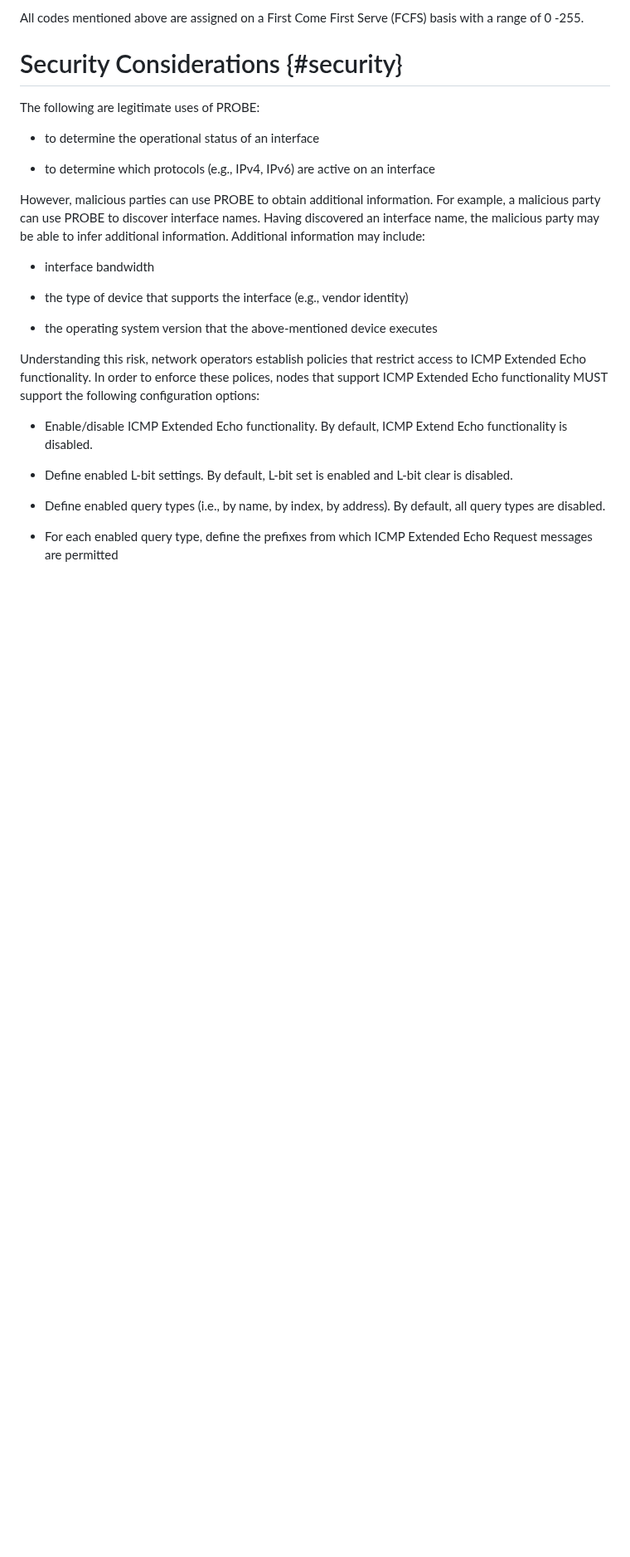
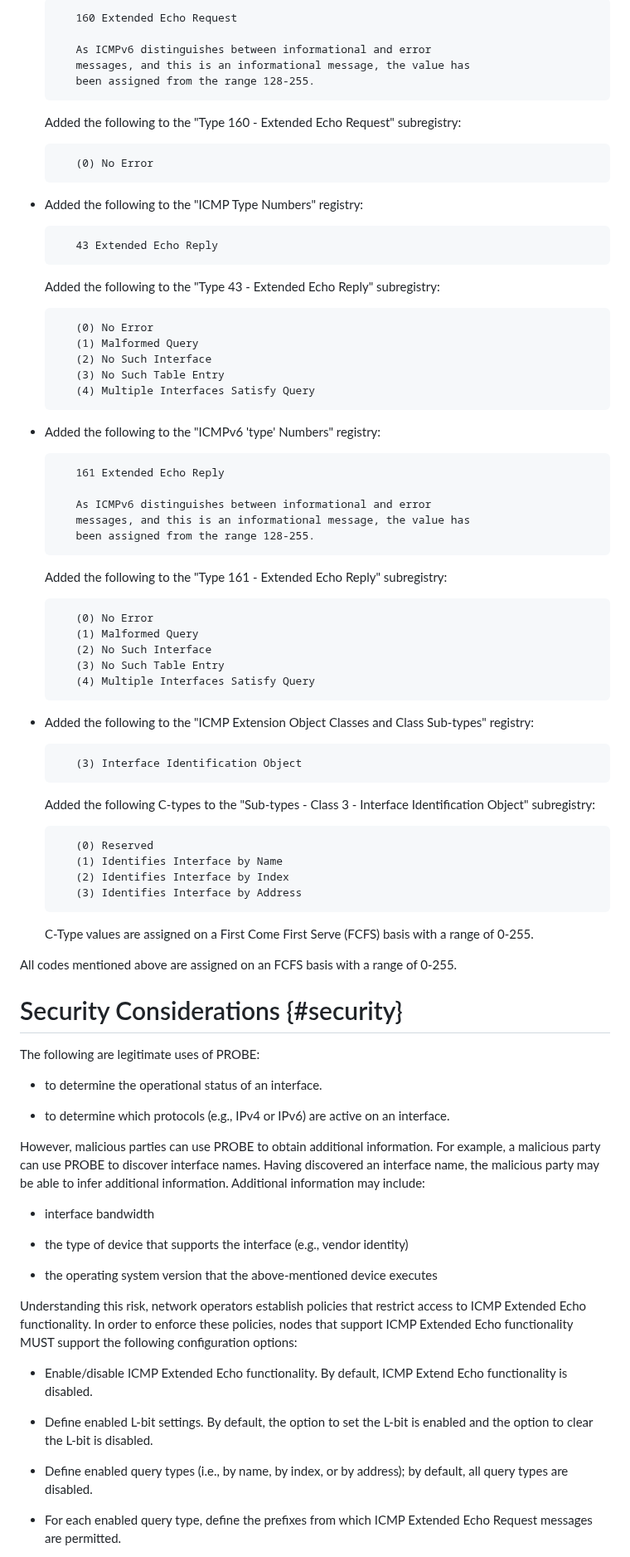
Before and after one commit to fenner/probe-clarification, a Markdown page: probe-clarification.md, the part around one of its changes. Shown at 83% size. GitHub-like rendering; blank space fills up the shorter version.

```diff
--- a/probe-clarification.md
+++ b/probe-clarification.md
@@ -589,16 +569,72 @@ This document requests the following actions from IANA:
 
-All codes mentioned above are assigned on a First Come First Serve
-(FCFS) basis with a range of 0 -255.
+          160 Extended Echo Request
 
+          As ICMPv6 distinguishes between informational and error
+          messages, and this is an informational message, the value has
+          been assigned from the range 128-255.
+
+   Added the following to the "Type 160 - Extended Echo Request"
+   subregistry:
+
+          (0) No Error
+
+*  Added the following to the "ICMP Type Numbers" registry:
+
+          43 Extended Echo Reply
+
+   Added the following to the "Type 43 - Extended Echo Reply"
+   subregistry:
+
+          (0) No Error
+          (1) Malformed Query
+          (2) No Such Interface
+          (3) No Such Table Entry
+          (4) Multiple Interfaces Satisfy Query
+
+*  Added the following to the "ICMPv6 'type' Numbers" registry:
+
+          161 Extended Echo Reply
+
+          As ICMPv6 distinguishes between informational and error
+          messages, and this is an informational message, the value has
+          been assigned from the range 128-255.
+
+   Added the following to the "Type 161 - Extended Echo Reply"
+   subregistry:
+
+          (0) No Error
+          (1) Malformed Query
+          (2) No Such Interface
+          (3) No Such Table Entry
+          (4) Multiple Interfaces Satisfy Query
+
+*  Added the following to the "ICMP Extension Object Classes and
+   Class Sub-types" registry:
+
+          (3) Interface Identification Object
+
+   Added the following C-types to the "Sub-types - Class 3 -
+   Interface Identification Object" subregistry:
+
+          (0) Reserved
+          (1) Identifies Interface by Name
+          (2) Identifies Interface by Index
+          (3) Identifies Interface by Address
+
+   C-Type values are assigned on a First Come First Serve (FCFS)
+   basis with a range of 0-255.
+
+All codes mentioned above are assigned on an FCFS basis with a range
+of 0-255.
 
 # Security Considerations {#security}
 
 The following are legitimate uses of PROBE:
 
-* to determine the operational status of an interface
+* to determine the operational status of an interface.
 
-* to determine which protocols (e.g., IPv4, IPv6) are active on an
-  interface
+* to determine which protocols (e.g., IPv4 or IPv6) are active on an
+  interface.
 
 However, malicious parties can use PROBE to obtain additional
 information. For example, a malicious party can use PROBE to discover
@@ -616,19 +652,19 @@ information may include:
 
 Understanding this risk, network operators establish policies that
 restrict access to ICMP Extended Echo functionality. In order to enforce
-these polices, nodes that support ICMP Extended Echo functionality MUST
+these policies, nodes that support ICMP Extended Echo functionality MUST
 support the following configuration options:
 
 * Enable/disable ICMP Extended Echo functionality. By default, ICMP
   Extend Echo functionality is disabled.
 
-* Define enabled L-bit settings. By default, L-bit set is enabled
-  and L-bit clear is disabled.
+* Define enabled L-bit settings. By default, the option to set the L-bit
+  is enabled and the option to clear the L-bit is disabled.
 
-* Define enabled query types (i.e., by name, by index, by address).
-  By default, all query types are disabled.
+* Define enabled query types (i.e., by name, by index, or by address);
+  by default, all query types are disabled.
 
 * For each enabled query type, define the prefixes from which ICMP
-  Extended Echo Request messages are permitted
+  Extended Echo Request messages are permitted.
 
 * For each interface, determine whether ICMP Echo Request messages
```
Also changed, not shown: other parts of probe-clarification.md (+143 -163 lines).
